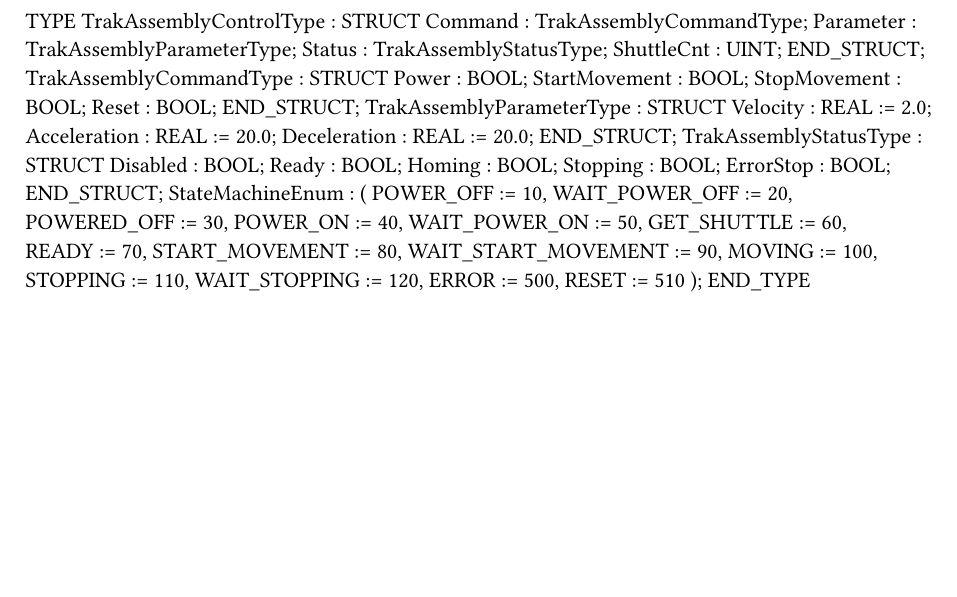
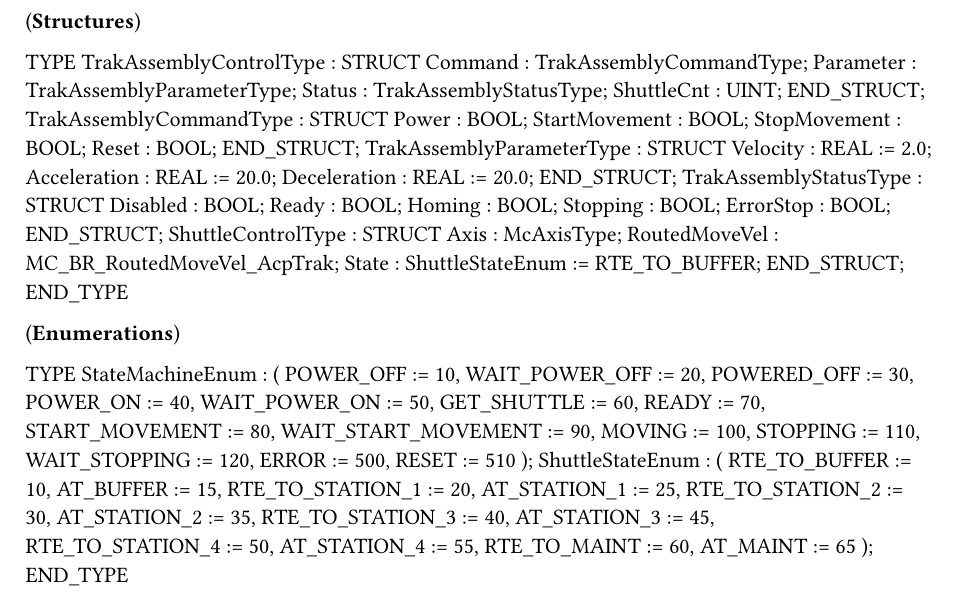
Before and after one commit to justin-austin-br-automation/ProcessPointsTest, a Typst document (Logical/Global.typ): part of the page, cut at the place of the change, the shorter picture padded with empty space. Compiled offline with Typst 0.15.

Commit message:
Major refactoring and feature changes

```diff
--- a/Logical/Global.typ
+++ b/Logical/Global.typ
@@ -1,3 +1,4 @@
+(*Structures*)
 
 TYPE
 	TrakAssemblyControlType : 	STRUCT
@@ -24,6 +25,16 @@ TYPE
 		Stopping : BOOL;
 		ErrorStop : BOOL;
 	END_STRUCT;
+	ShuttleControlType : 	STRUCT
+		Axis : McAxisType;
+		RoutedMoveVel : MC_BR_RoutedMoveVel_AcpTrak;
+		State : ShuttleStateEnum := RTE_TO_BUFFER;
+	END_STRUCT;
+END_TYPE
+
+(*Enumerations*)
+
+TYPE
 	StateMachineEnum :
 		(
 		POWER_OFF := 10,
@@ -41,4 +52,19 @@ TYPE
 		ERROR := 500,
 		RESET := 510
 		);
+	ShuttleStateEnum :
+		(
+		RTE_TO_BUFFER := 10,
+		AT_BUFFER := 15,
+		RTE_TO_STATION_1 := 20,
+		AT_STATION_1 := 25,
+		RTE_TO_STATION_2 := 30,
+		AT_STATION_2 := 35,
+		RTE_TO_STATION_3 := 40,
+		AT_STATION_3 := 45,
+		RTE_TO_STATION_4 := 50,
+		AT_STATION_4 := 55,
+		RTE_TO_MAINT := 60,
+		AT_MAINT := 65
+		);
 END_TYPE
```
Also changed, not shown: Logical/Program/Types.typ (+1 -5 lines), 11 other files.
